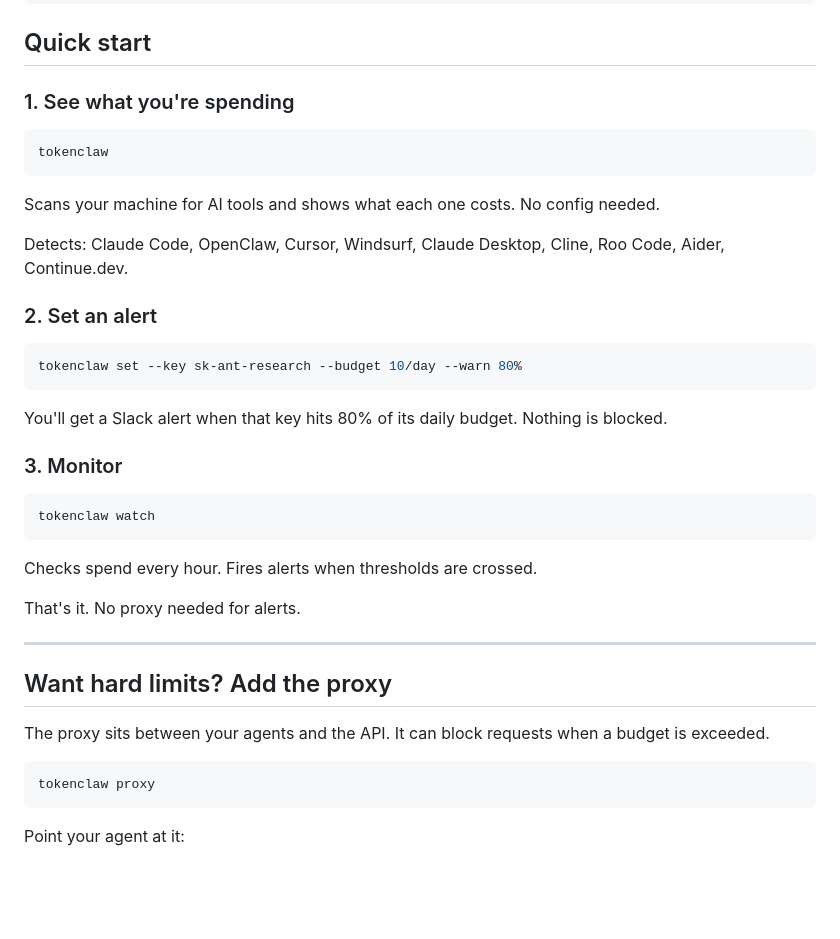
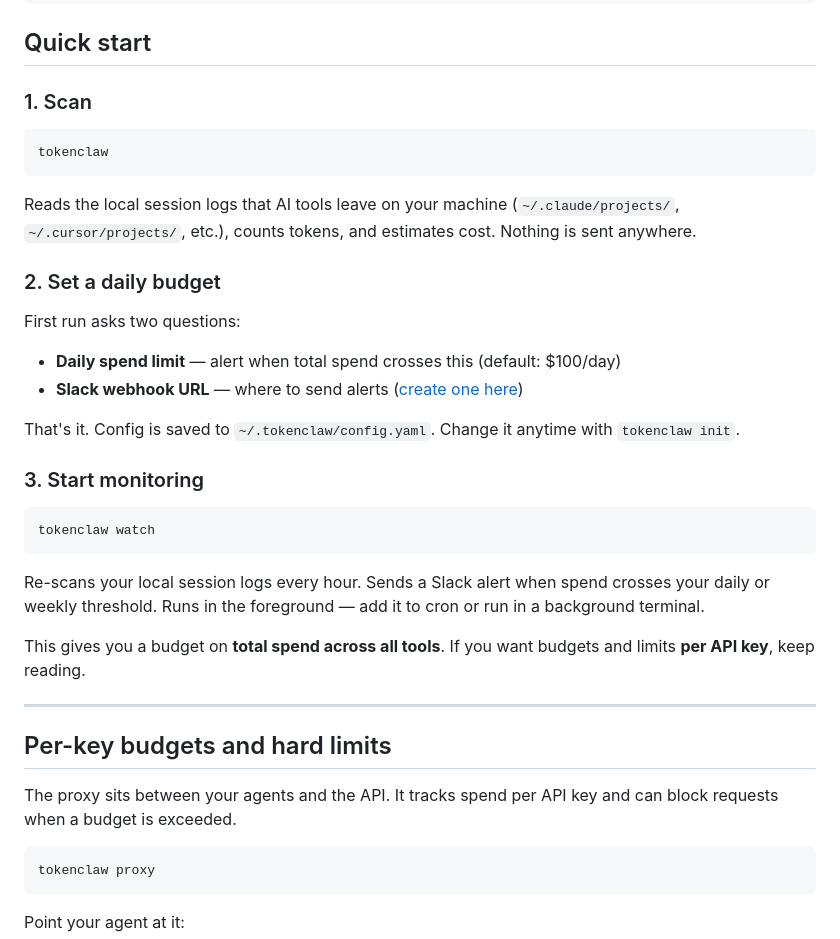
Before and after one commit to katrinalaszlo/tokenclaw, a Markdown page: README.md, the part around the change. Rendered like a GitHub page; blank space fills up the shorter version.

Commit message:
clarify README setup — explain scan source, Slack setup, watch behavior, two budget paths
scan reads local session logs, not API keys. first run asks for daily budget
and Slack webhook. watch re-scans hourly and alerts. bridge sentence connects
total-spend alerts to per-key proxy path.

Co-Authored-By: Claude Opus 4.6 (1M context) <noreply@anthropic.com>

````diff
--- a/README.md
+++ b/README.md
@@ -44,39 +44,38 @@ npm install -g tokenclaw-dev
 
 ## Quick start
 
-### 1. See what you're spending
+### 1. Scan
 
 ```bash
 tokenclaw
 ```
 
-Scans your machine for AI tools and shows what each one costs. No config needed.
+Reads the local session logs that AI tools leave on your machine (`~/.claude/projects/`, `~/.cursor/projects/`, etc.), counts tokens, and estimates cost. Nothing is sent anywhere.
 
-Detects: Claude Code, OpenClaw, Cursor, Windsurf, Claude Desktop, Cline, Roo Code, Aider, Continue.dev.
+### 2. Set a daily budget
 
-### 2. Set an alert
+First run asks two questions:
 
-```bash
-tokenclaw set --key sk-ant-research --budget 10/day --warn 80%
-```
+- **Daily spend limit** — alert when total spend crosses this (default: $100/day)
+- **Slack webhook URL** — where to send alerts ([create one here](https://api.slack.com/messaging/webhooks))
 
-You'll get a Slack alert when that key hits 80% of its daily budget. Nothing is blocked.
+That's it. Config is saved to `~/.tokenclaw/config.yaml`. Change it anytime with `tokenclaw init`.
 
-### 3. Monitor
+### 3. Start monitoring
 
 ```bash
 tokenclaw watch
 ```
 
-Checks spend every hour. Fires alerts when thresholds are crossed.
+Re-scans your local session logs every hour. Sends a Slack alert when spend crosses your daily or weekly threshold. Runs in the foreground — add it to cron or run in a background terminal.
 
-That's it. No proxy needed for alerts.
+This gives you a budget on **total spend across all tools**. If you want budgets and limits **per API key**, keep reading.
 
 ---
 
-## Want hard limits? Add the proxy
+## Per-key budgets and hard limits
 
-The proxy sits between your agents and the API. It can block requests when a budget is exceeded.
+The proxy sits between your agents and the API. It tracks spend per API key and can block requests when a budget is exceeded.
 
 ```bash
 tokenclaw proxy
````
